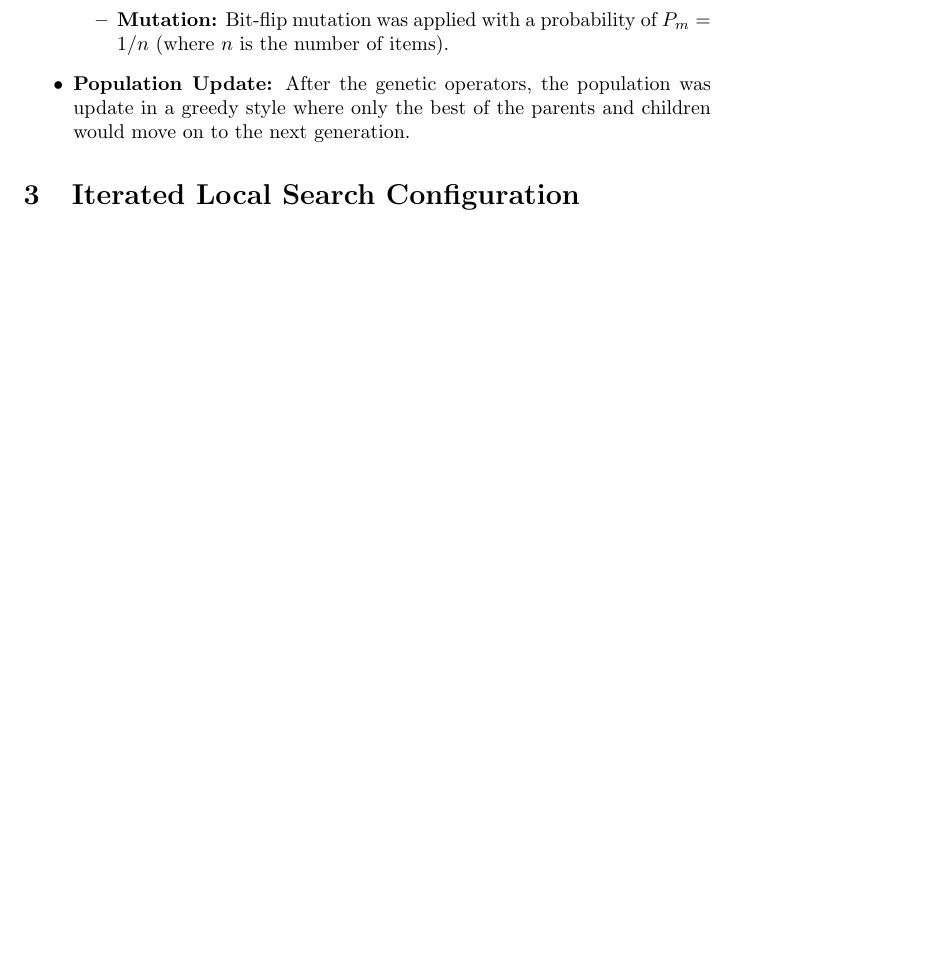
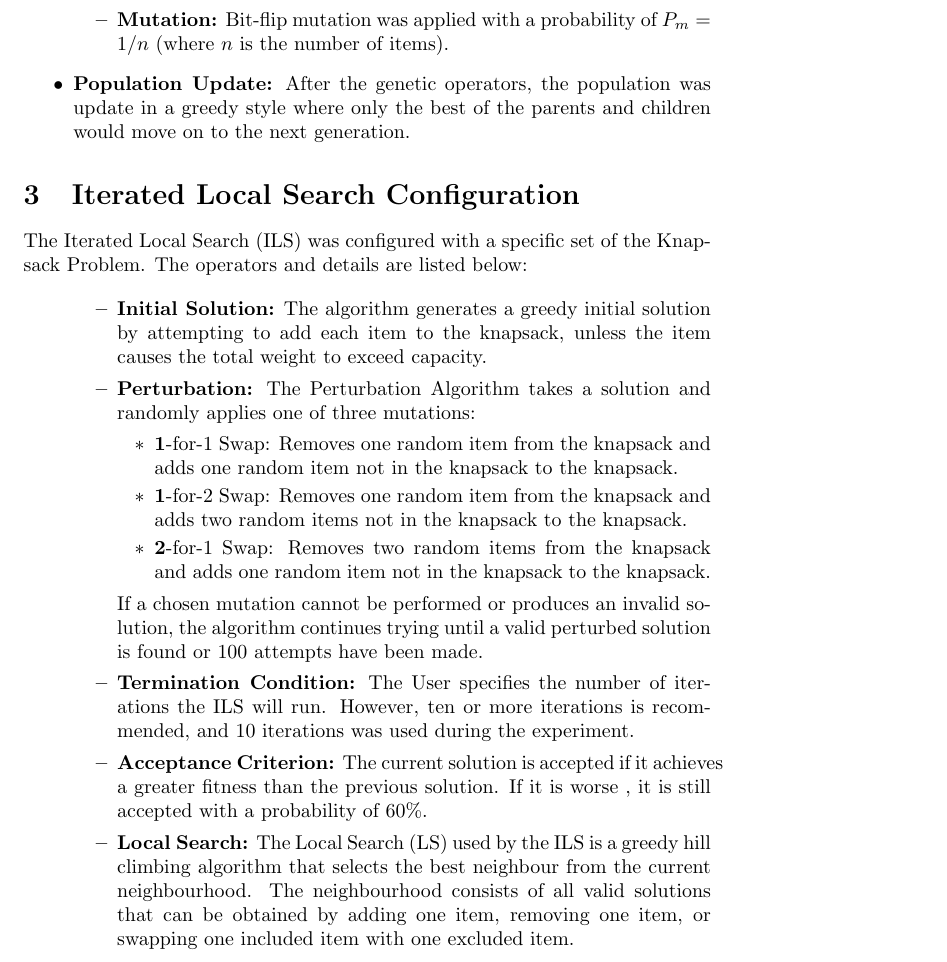
Before and after one commit to BPillay27/u21516261-u24594522-u23588579-COS314, a LaTeX document (report.tex): part of page 2 of 2 before the commit and part of page 2 of 3 after it, cut so that both start at the same text, the shorter picture padded with empty space. Compiled offline with pdfLaTeX.

Commit message:
Added the info for ITL to the report

```diff
--- a/report.tex
+++ b/report.tex
@@ -42,6 +42,23 @@ The Genetic Algorithm (GA) was configured with a specific set of the Knapsack Pr
 
 \section{Iterated Local Search Configuration}
 
+The Iterated Local Search (ILS) was configured with a specific set of the Knapsack Problem. The operators and details are listed below:
+
+\begin{itemize}
+    \begin{itemize}
+    \item \textbf{Initial Solution:} The algorithm generates a greedy initial solution by attempting to add each item to the knapsack, unless the item causes the total weight to exceed capacity.
+    \item \textbf{Perturbation:} The Perturbation Algorithm takes a solution and randomly applies one of three mutations:
+    \begin{itemize}
+        \item \textbf 1-for-1 Swap: Removes one random item from the knapsack and adds one random item not in the knapsack to the knapsack.
+        \item \textbf 1-for-2 Swap: Removes one random item from the knapsack and adds two random items not in the knapsack to the knapsack.
+        \item \textbf 2-for-1 Swap: Removes two random items from the knapsack and adds one random item not in the knapsack to the knapsack.
+    \end{itemize}
+    If a chosen mutation cannot be performed or produces an invalid solution, the algorithm continues trying until a valid perturbed solution is found or 100 attempts have been made.
+    \item \textbf{Termination Condition:} The User specifies the number of iterations the ILS will run. However, ten or more iterations is recommended, and 10 iterations was used during the experiment.
+    \item \textbf{Acceptance Criterion:} The current solution is accepted if it achieves a greater fitness than the previous solution. If it is worse , it is still accepted with a probability of 60\%.
+    \item \textbf{Local Search:} The Local Search (LS) used by the ILS is a greedy hill climbing algorithm that selects the best neighbour from the current neighbourhood. The neighbourhood consists of all valid solutions that can be obtained by adding one item, removing one item, or swapping one included item with one excluded item.
+\end{itemize}
+
 \section{Experimental Setup}
 
 \section{Results}
```
